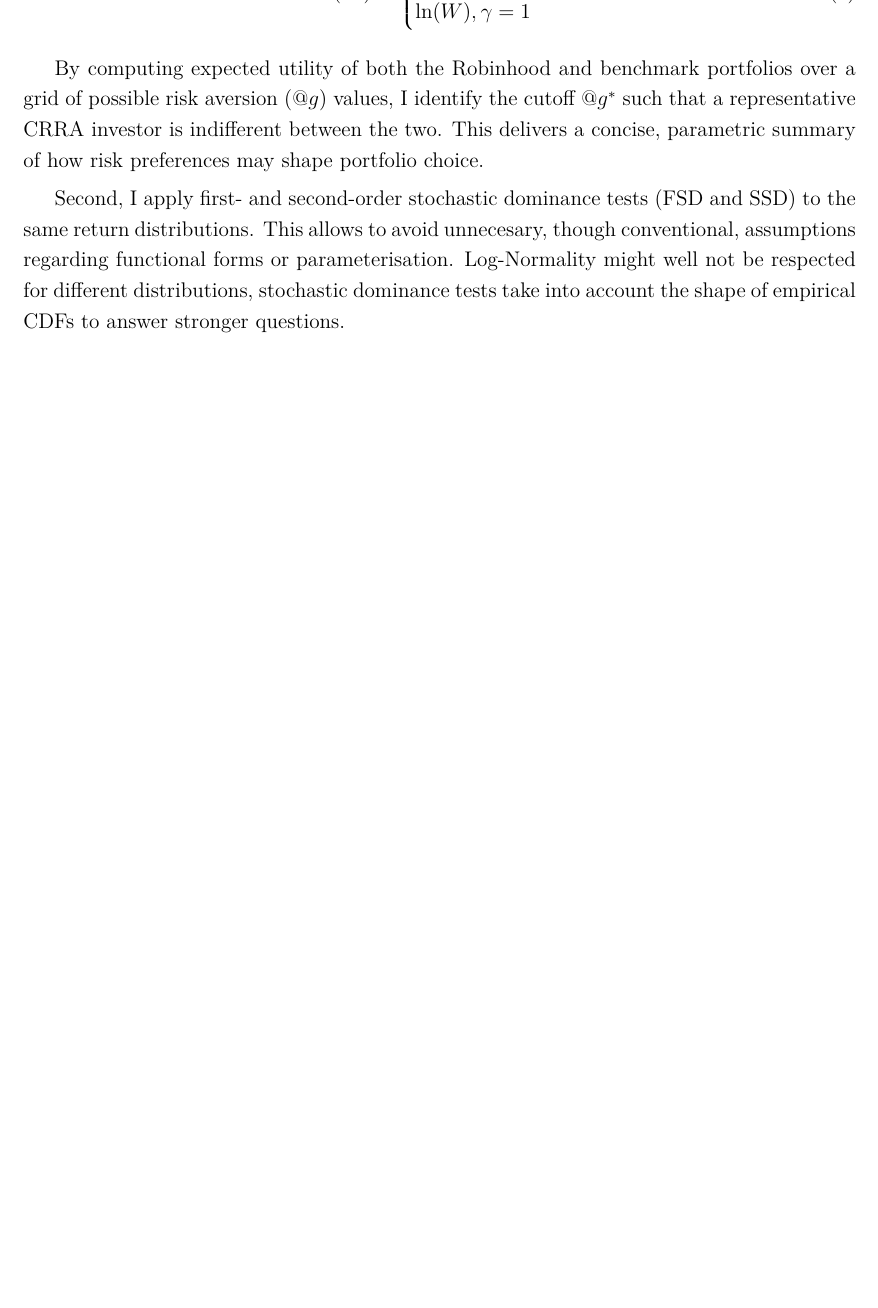
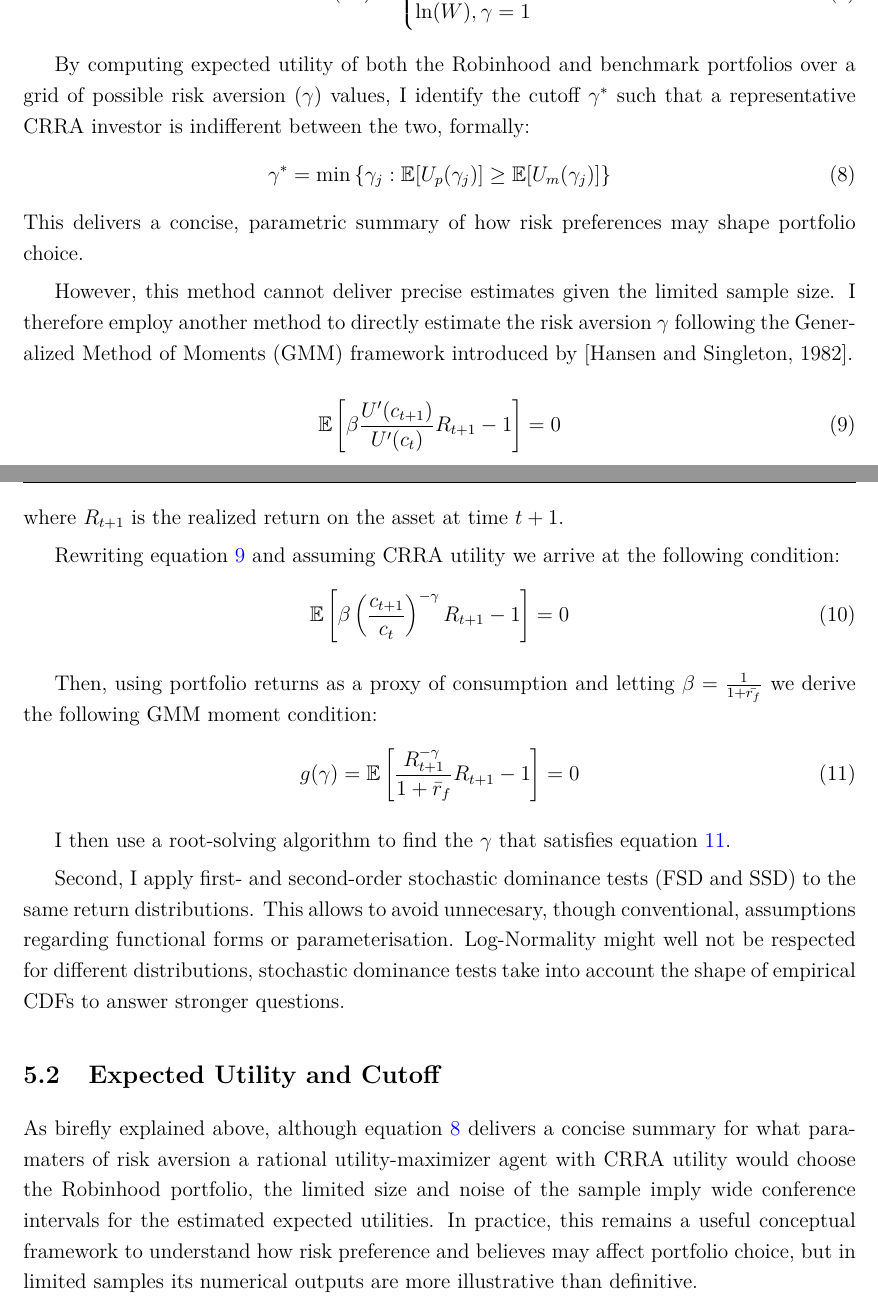
Before and after one commit to FedericoCortesi/Robinhood_data, a LaTeX document (non_code/latex/nagler/nagler.tex, which reads non_code/latex/nagler/Sections/risk.tex): part of page 15 of 21 before the commit and two parts of pages 15 and 16 of 22 after it, the two joined at a grey line, cut so that both start at the same text, the shorter picture padded with empty space. Compiled offline with pdfLaTeX.

Commit message:
began section on utility

```diff
--- a/non_code/latex/nagler/Sections/risk.tex
+++ b/non_code/latex/nagler/Sections/risk.tex
@@ -15,12 +15,46 @@ First, I adopt the constant-relative-risk-aversion (CRRA) framework, in line wit
     \frac{W^{1-\gamma}-1}{1-\gamma}, \gamma\neq 1\\
     \ln(W), \gamma = 1
     \end{cases}
+    \label{CRRA}
 \end{equation}
 
-By computing expected utility of both the Robinhood and benchmark portfolios over a grid of possible risk aversion ($@g$) values,
-I identify the cutoff $@g^*$ such that a representative CRRA investor is indifferent between the two.
+By computing expected utility of both the Robinhood and benchmark portfolios over a grid of possible risk aversion ($\gamma$) values,
+I identify the cutoff $\gamma^*$ such that a representative CRRA investor is indifferent between the two, formally:
+\begin{equation}
+    \gamma^* = \min\left\{ \gamma_j : \mathbb{E}[U_p(\gamma_j)] \geq \mathbb{E}[U_m(\gamma_j)] \right\}
+    \label{gamma_cutoff}
+\end{equation}
 This delivers a concise, parametric summary of how risk preferences may shape portfolio choice.
+
+However, this method cannot deliver precise estimates given the limited sample size.
+I therefore employ another method to directly estimate the risk aversion $\gamma$ following the Generalized Method of Moments (GMM) framework introduced by \cite{hansen1982generalized}.
+
+\begin{equation}
+    \mathbb{E}\left[ \beta \frac{U^\prime(c_{t+1})}{U^\prime(c_{t})}R_{t+1} - 1\right] = 0
+    \label{euler_def}
+\end{equation}
+where $R_{t+1}$ is the realized return on the asset at time $t+1$.
+
+Rewriting equation \ref{euler_def} and assuming CRRA utility we arrive at the following condition:
+\begin{equation}
+    \mathbb{E}\left[ \beta \left( \frac{c_{t+1}}{c_{t}} \right)^{-\gamma} R_{t+1} - 1\right] = 0
+\end{equation}
+
+Then, using portfolio returns as a proxy of consumption and letting $\beta = \frac{1}{1+\bar{r_f}}$ we derive the following GMM moment condition:
+\begin{equation}
+    g(\gamma) = \mathbb{E} \left[ \frac{R_{t+1}^{-\gamma}}{1+\bar{r}_f}  R_{t+1} - 1\right] = 0
+    \label{gmm_condition}
+\end{equation}
+
+I then use a root-solving algorithm to find the $\gamma$ that satisfies equation \ref{gmm_condition}.
+
+
 
 Second, I apply first- and second-order stochastic dominance tests (FSD and SSD) to the same return distributions.
 This allows to avoid unnecesary, though conventional, assumptions regarding functional forms or parameterisation.
 Log-Normality might well not be respected for different distributions, stochastic dominance tests take into account the shape of empirical CDFs to answer stronger questions.
+
+\subsection{Expected Utility and Cutoff}
+As birefly explained above, although equation \ref{gamma_cutoff} delivers a concise summary for what paramaters of risk aversion a rational utility-maximizer agent with CRRA utility would choose the Robinhood portfolio,
+the limited size and noise of the sample imply wide conference intervals for the estimated expected utilities.
+In practice, this remains a useful conceptual framework to understand how risk preference and believes may affect portfolio choice, but in limited samples its numerical outputs are more illustrative than definitive.
```
Also changed, not shown: non_code/latex/nagler/references.bib (+11 -0 lines), non_code/latex/nagler/nagler.bbl, non_code/latex/nagler/Sections/risk.tex (2 more changed lines), 9 other files.
